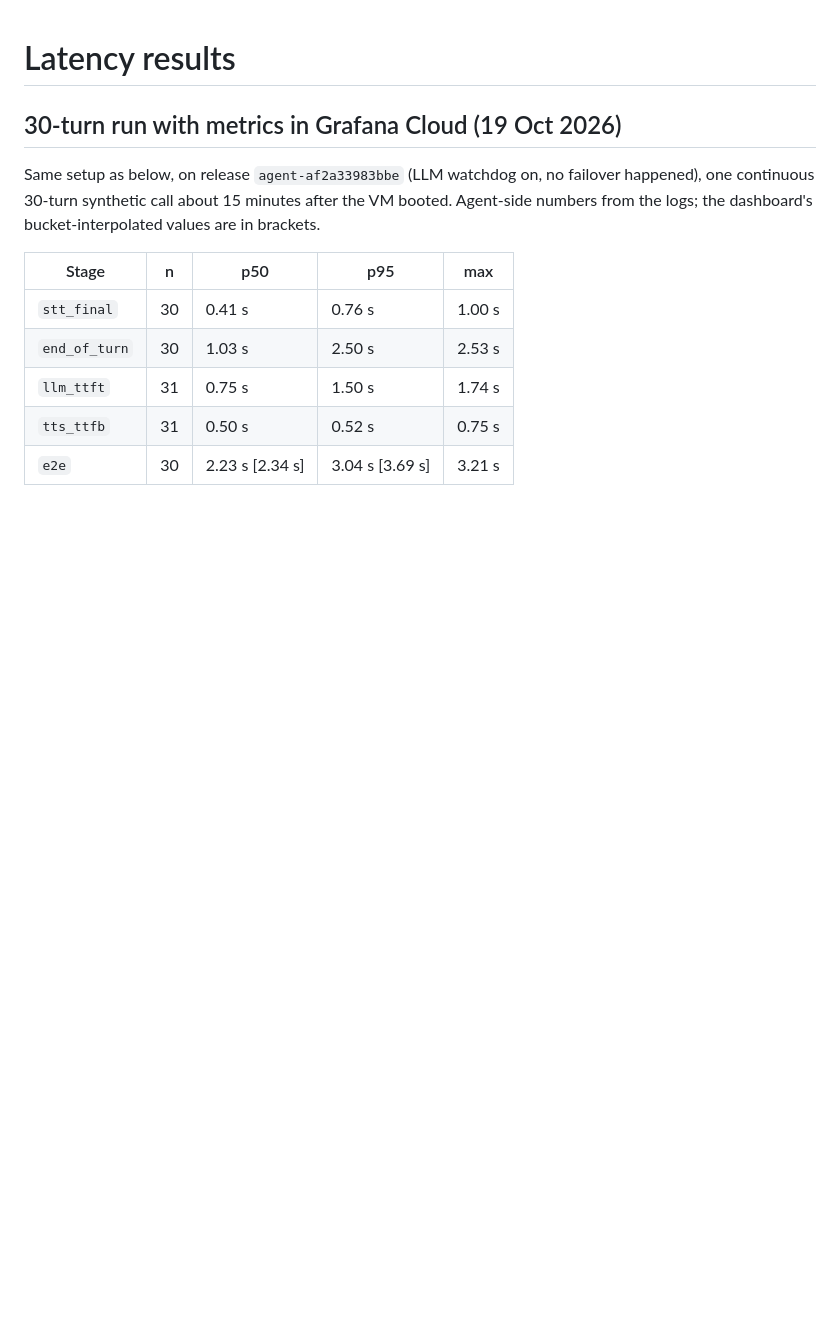
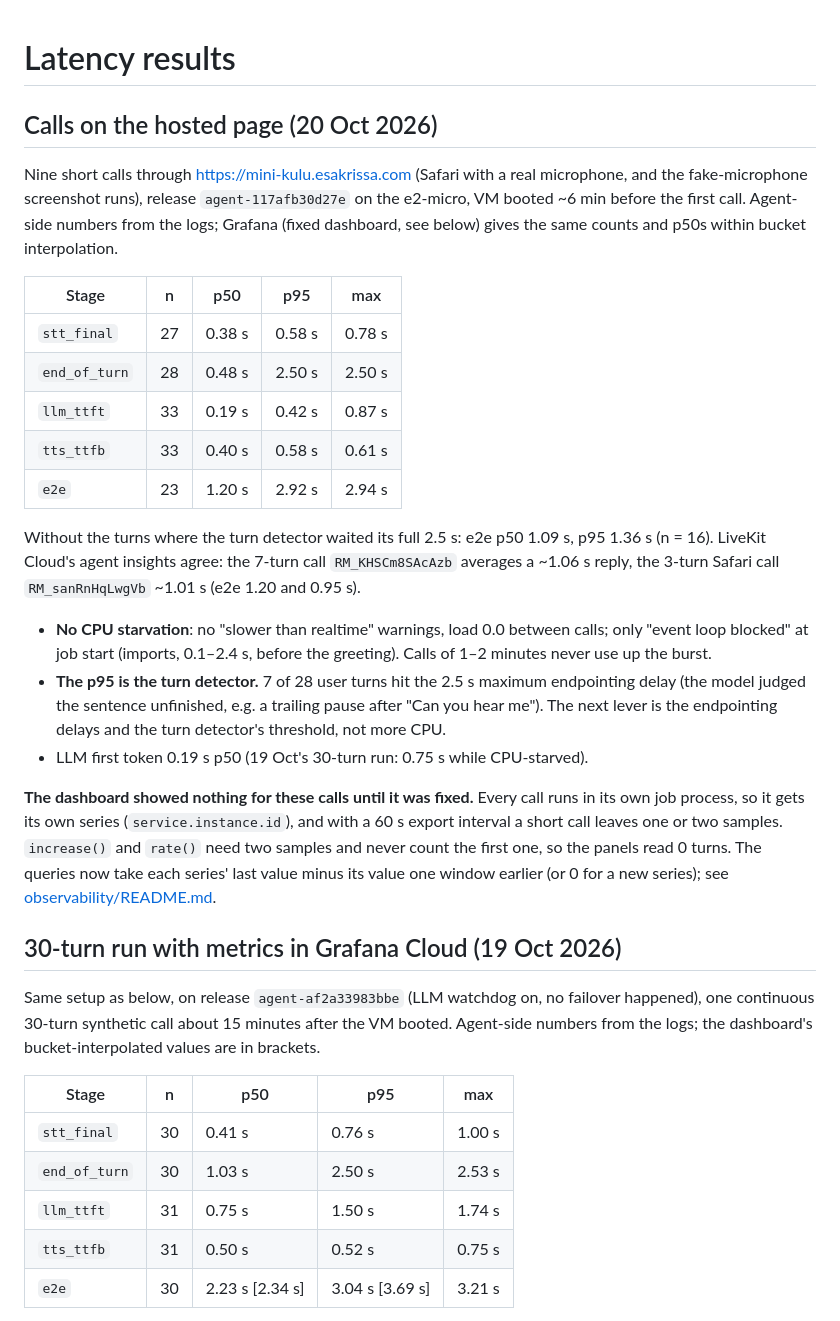
Before and after one commit to esakrissa/mini-kulu-real-time, a Markdown page: docs/latency-results.md, the part around the change. Drawn GitHub-style; blank space fills up the shorter version.

```diff
--- a/docs/latency-results.md
+++ b/docs/latency-results.md
@@ -1,4 +1,37 @@
 # Latency results
+
+## Calls on the hosted page (20 Oct 2026)
+
+Nine short calls through https://mini-kulu.esakrissa.com (Safari with a real microphone, and
+the fake-microphone screenshot runs), release `agent-117afb30d27e` on the e2-micro, VM booted
+~6 min before the first call. Agent-side numbers from the logs; Grafana (fixed dashboard, see
+below) gives the same counts and p50s within bucket interpolation.
+
+| Stage | n | p50 | p95 | max |
+|---|---|---|---|---|
+| `stt_final` | 27 | 0.38 s | 0.58 s | 0.78 s |
+| `end_of_turn` | 28 | 0.48 s | 2.50 s | 2.50 s |
+| `llm_ttft` | 33 | 0.19 s | 0.42 s | 0.87 s |
+| `tts_ttfb` | 33 | 0.40 s | 0.58 s | 0.61 s |
+| `e2e` | 23 | 1.20 s | 2.92 s | 2.94 s |
+
+Without the turns where the turn detector waited its full 2.5 s: e2e p50 1.09 s, p95 1.36 s
+(n = 16). LiveKit Cloud's agent insights agree: the 7-turn call `RM_KHSCm8SAcAzb` averages a
+~1.06 s reply, the 3-turn Safari call `RM_sanRnHqLwgVb` ~1.01 s (e2e 1.20 and 0.95 s).
+
+- **No CPU starvation**: no "slower than realtime" warnings, load 0.0 between calls; only
+  "event loop blocked" at job start (imports, 0.1–2.4 s, before the greeting). Calls of 1–2
+  minutes never use up the burst.
+- **The p95 is the turn detector.** 7 of 28 user turns hit the 2.5 s maximum endpointing delay
+  (the model judged the sentence unfinished, e.g. a trailing pause after "Can you hear me"). The
+  next lever is the endpointing delays and the turn detector's threshold, not more CPU.
+- LLM first token 0.19 s p50 (19 Oct's 30-turn run: 0.75 s while CPU-starved).
+
+**The dashboard showed nothing for these calls until it was fixed.** Every call runs in its own
+job process, so it gets its own series (`service.instance.id`), and with a 60 s export interval a
+short call leaves one or two samples. `increase()` and `rate()` need two samples and never count
+the first one, so the panels read 0 turns. The queries now take each series' last value minus its
+value one window earlier (or 0 for a new series); see [observability/README.md](../observability/README.md).
 
 ## 30-turn run with metrics in Grafana Cloud (19 Oct 2026)
 
```
Also changed, not shown: README.md (+9 -5 lines), observability/README.md (+13 -4 lines), docs/img/grafana-dashboard-dark.png, docs/img/grafana-dashboard-light.png, docs/img/livekit-agent-insights.png, 1 other file.
